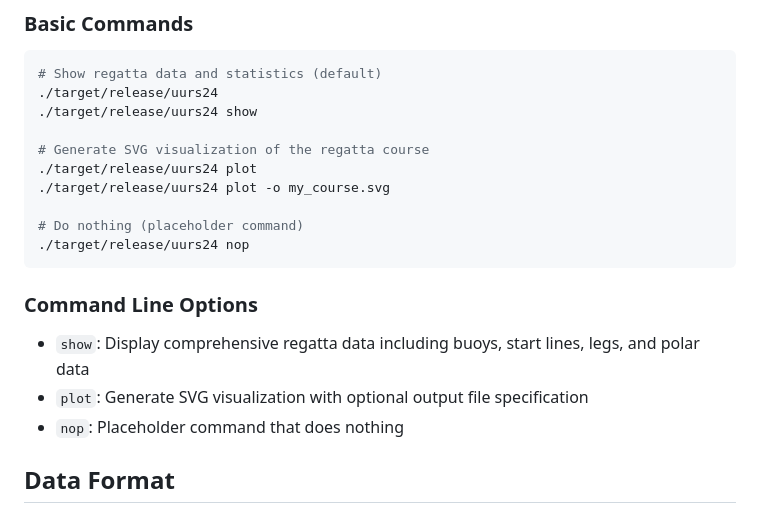
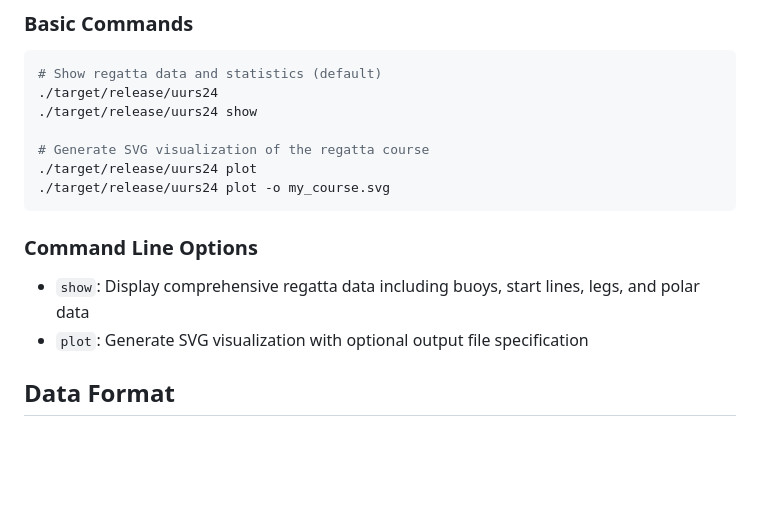
Before and after one commit to neunhoef/uurs24, a Markdown page: README.md, the part around the change. GitHub-like rendering; blank space fills up the shorter version.

````diff
--- a/README.md
+++ b/README.md
@@ -62,16 +62,12 @@ cargo install --path .
 # Generate SVG visualization of the regatta course
 ./target/release/uurs24 plot
 ./target/release/uurs24 plot -o my_course.svg
-
-# Do nothing (placeholder command)
-./target/release/uurs24 nop
 ```
 
 ### Command Line Options
 
 - `show`: Display comprehensive regatta data including buoys, start lines, legs, and polar data
 - `plot`: Generate SVG visualization with optional output file specification
-- `nop`: Placeholder command that does nothing
 
 ## Data Format
 
````
